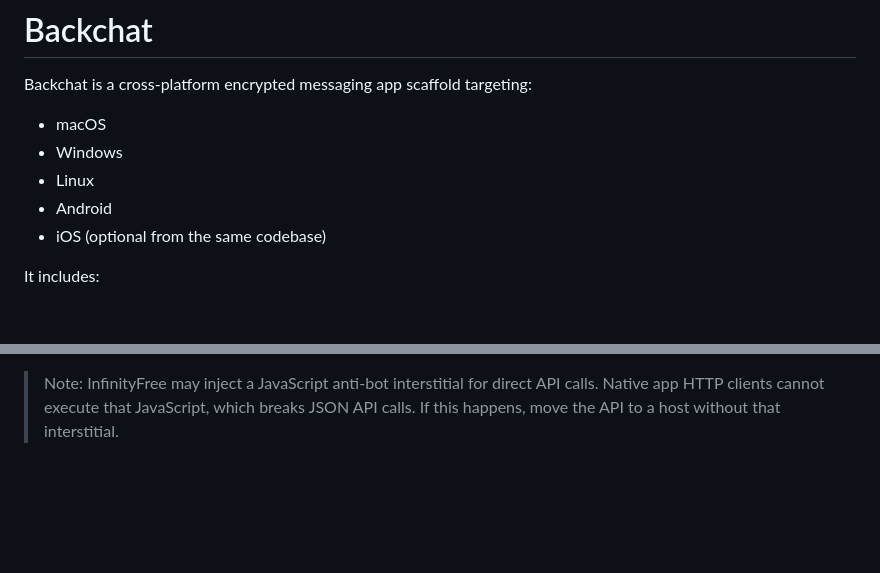
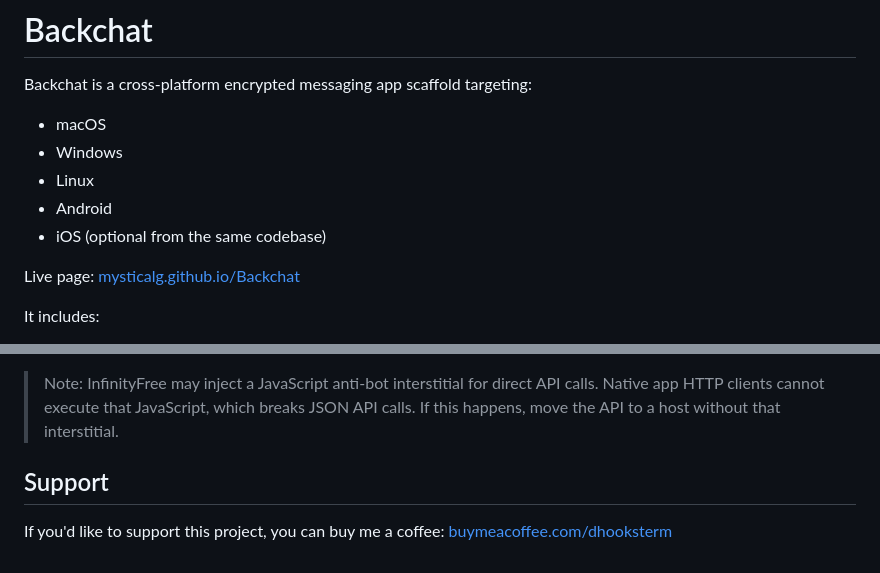
Before and after one commit to mysticalg/Backchat, a Markdown page: README.md, 2 parts joined by grey strips. Drawn GitHub-style; blank space fills up the shorter version.

Commit message:
Add GitHub Pages link to README

```diff
--- a/README.md
+++ b/README.md
@@ -7,6 +7,8 @@ Backchat is a cross-platform encrypted messaging app scaffold targeting:
 - Linux
 - Android
 - iOS (optional from the same codebase)
+
+Live page: [mysticalg.github.io/Backchat](https://mysticalg.github.io/Backchat/)
 
 It includes:
 
@@ -277,3 +279,8 @@ Server files are in `backend/api/`.
 > API calls. Native app HTTP clients cannot execute that JavaScript, which
 > breaks JSON API calls. If this happens, move the API to a host without that
 > interstitial.
+
+## Support
+
+If you'd like to support this project, you can buy me a coffee:
+[buymeacoffee.com/dhooksterm](https://buymeacoffee.com/dhooksterm)
```
